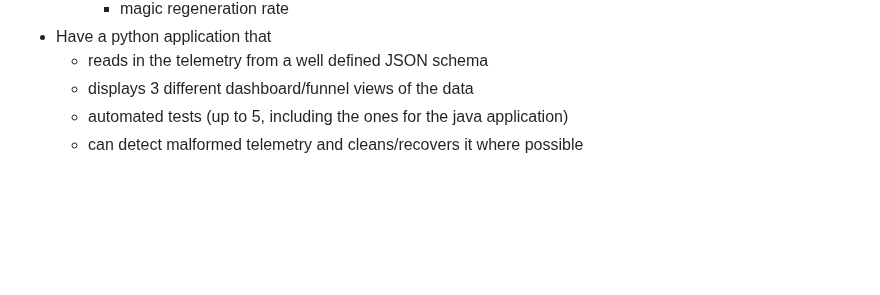
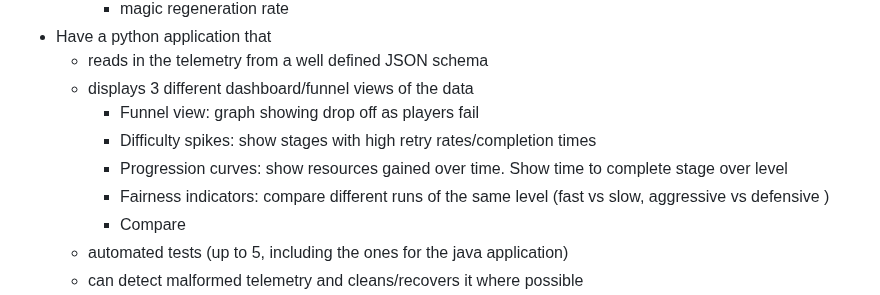
Before and after one commit to AtlasICL/com2020, a Markdown page: meetings/Requirements.md, the part around one of its changes. Drawn GitHub-style; blank space fills up the shorter version.

Commit message:
updated requirements to include different views in the python telemetry viewer

```diff
--- a/meetings/Requirements.md
+++ b/meetings/Requirements.md
@@ -52,6 +51,11 @@
 - Have a python application that
     - reads in the telemetry from a well defined JSON schema
     - displays 3 different dashboard/funnel views of the data
+        - Funnel view: graph showing drop off as players fail
+        - Difficulty spikes: show stages with high retry rates/completion times
+        - Progression curves: show resources gained over time. Show time to complete stage over level
+        - Fairness indicators: compare different runs of the same level (fast vs slow, aggressive vs defensive )
+        - Compare
     - automated tests (up to 5, including the ones for the java application)
     - can detect malformed telemetry and cleans/recovers it where possible
 - Heave a report containing
```
Also changed, not shown: other parts of meetings/Requirements.md (+0 -1 lines).
